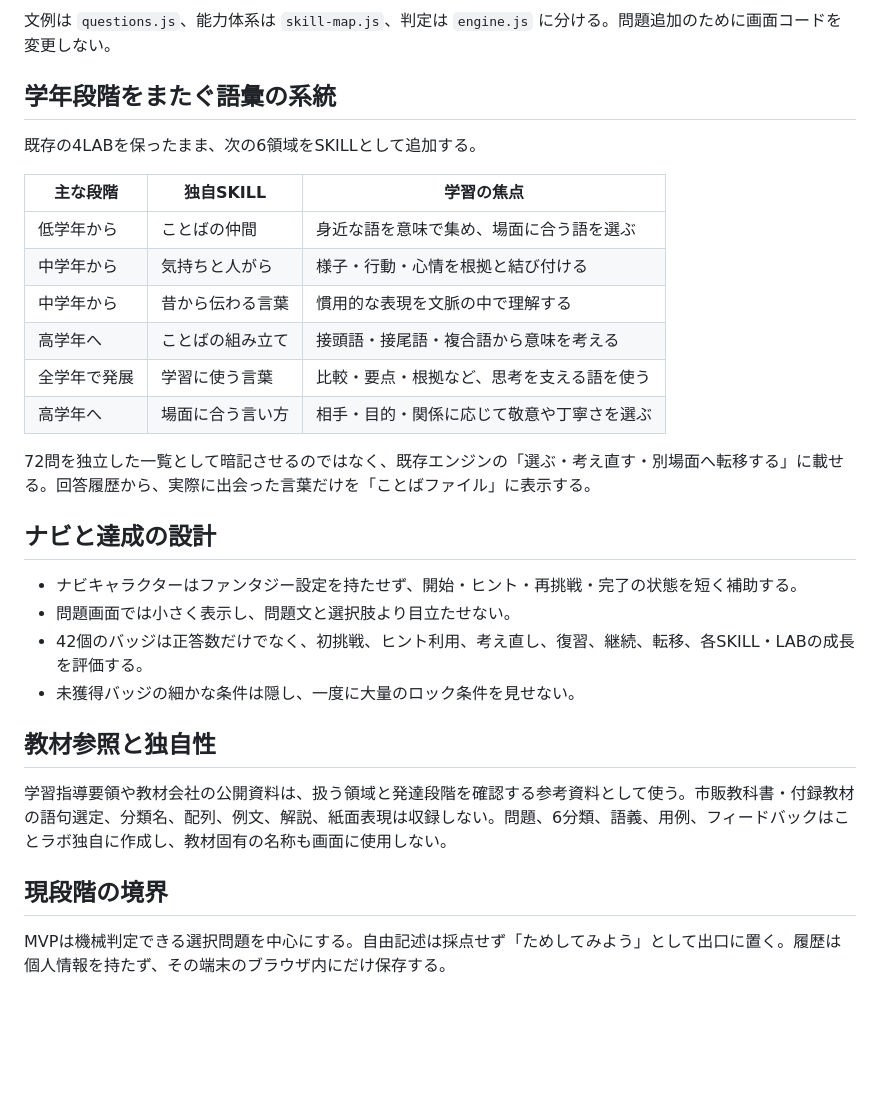
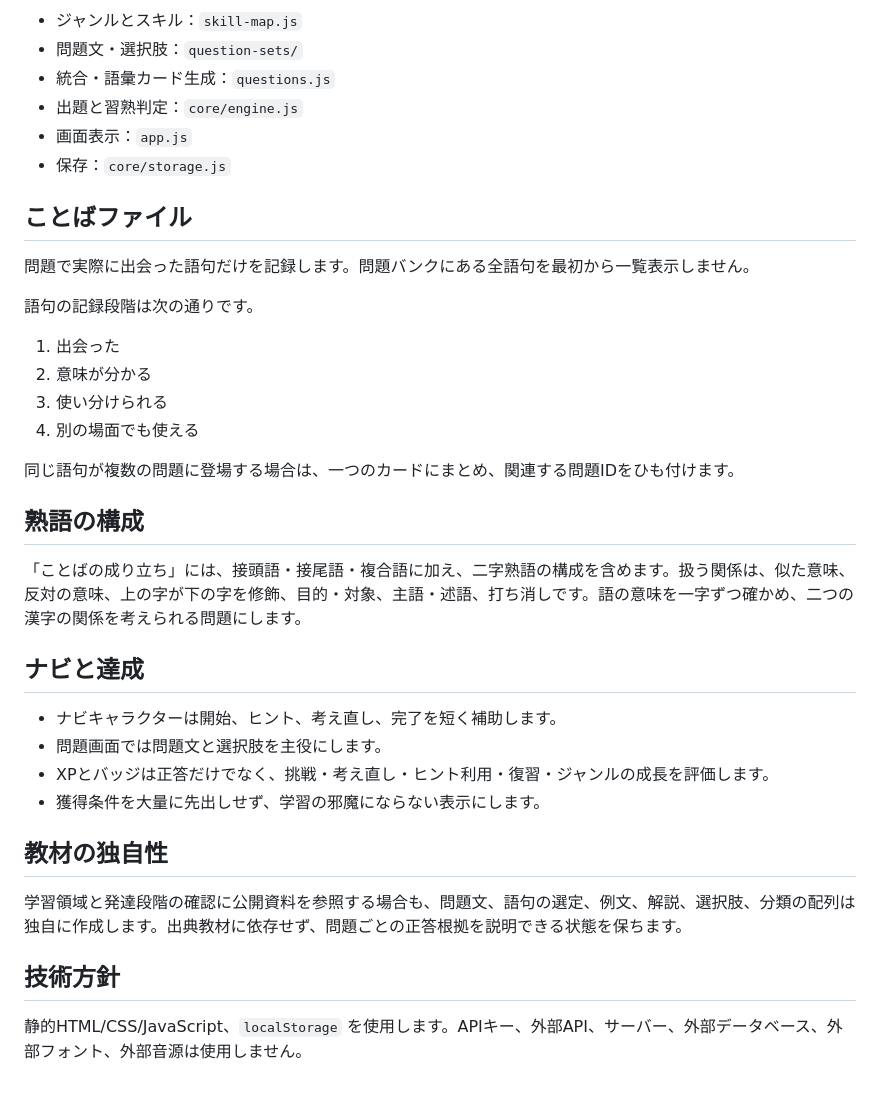
Before and after one commit to TT-sensei/kotorabo, a Markdown page: docs/ARCHITECTURE.md, the part around one of its changes. Rendered like a GitHub page; blank space fills up the shorter version.

Commit message:
Document vocabulary-focused design in docs/ARCHITECTURE.md

````diff
--- a/docs/ARCHITECTURE.md
+++ b/docs/ARCHITECTURE.md
@@ -30,34 +48,41 @@ flowchart TD
   E --> C
 ```
 
-文例は `questions.js`、能力体系は `skill-map.js`、判定は `engine.js` に分ける。問題追加のために画面コードを変更しない。
+- ジャンルとスキル：`skill-map.js`
+- 問題文・選択肢：`question-sets/`
+- 統合・語彙カード生成：`questions.js`
+- 出題と習熟判定：`core/engine.js`
+- 画面表示：`app.js`
+- 保存：`core/storage.js`
 
-## 学年段階をまたぐ語彙の系統
+## ことばファイル
 
-既存の4LABを保ったまま、次の6領域をSKILLとして追加する。
+問題で実際に出会った語句だけを記録します。問題バンクにある全語句を最初から一覧表示しません。
 
-| 主な段階 | 独自SKILL | 学習の焦点 |
-|---|---|---|
-| 低学年から | ことばの仲間 | 身近な語を意味で集め、場面に合う語を選ぶ |
-| 中学年から | 気持ちと人がら | 様子・行動・心情を根拠と結び付ける |
-| 中学年から | 昔から伝わる言葉 | 慣用的な表現を文脈の中で理解する |
-| 高学年へ | ことばの組み立て | 接頭語・接尾語・複合語から意味を考える |
-| 全学年で発展 | 学習に使う言葉 | 比較・要点・根拠など、思考を支える語を使う |
-| 高学年へ | 場面に合う言い方 | 相手・目的・関係に応じて敬意や丁寧さを選ぶ |
+語句の記録段階は次の通りです。
 
-72問を独立した一覧として暗記させるのではなく、既存エンジンの「選ぶ・考え直す・別場面へ転移する」に載せる。回答履歴から、実際に出会った言葉だけを「ことばファイル」に表示する。
+1. 出会った
+2. 意味が分かる
+3. 使い分けられる
+4. 別の場面でも使える
 
-## ナビと達成の設計
+同じ語句が複数の問題に登場する場合は、一つのカードにまとめ、関連する問題IDをひも付けます。
 
-- ナビキャラクターはファンタジー設定を持たせず、開始・ヒント・再挑戦・完了の状態を短く補助する。
-- 問題画面では小さく表示し、問題文と選択肢より目立たせない。
-- 42個のバッジは正答数だけでなく、初挑戦、ヒント利用、考え直し、復習、継続、転移、各SKILL・LABの成長を評価する。
-- 未獲得バッジの細かな条件は隠し、一度に大量のロック条件を見せない。
+## 熟語の構成
 
-## 教材参照と独自性
+「ことばの成り立ち」には、接頭語・接尾語・複合語に加え、二字熟語の構成を含めます。扱う関係は、似た意味、反対の意味、上の字が下の字を修飾、目的・対象、主語・述語、打ち消しです。語の意味を一字ずつ確かめ、二つの漢字の関係を考えられる問題にします。
 
-学習指導要領や教材会社の公開資料は、扱う領域と発達段階を確認する参考資料として使う。市販教科書・付録教材の語句選定、分類名、配列、例文、解説、紙面表現は収録しない。問題、6分類、語義、用例、フィードバックはことラボ独自に作成し、教材固有の名称も画面に使用しない。
+## ナビと達成
 
-## 現段階の境界
+- ナビキャラクターは開始、ヒント、考え直し、完了を短く補助します。
+- 問題画面では問題文と選択肢を主役にします。
+- XPとバッジは正答だけでなく、挑戦・考え直し・ヒント利用・復習・ジャンルの成長を評価します。
+- 獲得条件を大量に先出しせず、学習の邪魔にならない表示にします。
 
-MVPは機械判定できる選択問題を中心にする。自由記述は採点せず「ためしてみよう」として出口に置く。履歴は個人情報を持たず、その端末のブラウザ内にだけ保存する。
+## 教材の独自性
+
+学習領域と発達段階の確認に公開資料を参照する場合も、問題文、語句の選定、例文、解説、選択肢、分類の配列は独自に作成します。出典教材に依存せず、問題ごとの正答根拠を説明できる状態を保ちます。
+
+## 技術方針
+
+静的HTML/CSS/JavaScript、`localStorage` を使用します。APIキー、外部API、サーバー、外部データベース、外部フォント、外部音源は使用しません。
````
Also changed, not shown: other parts of docs/ARCHITECTURE.md (+34 -16 lines).
